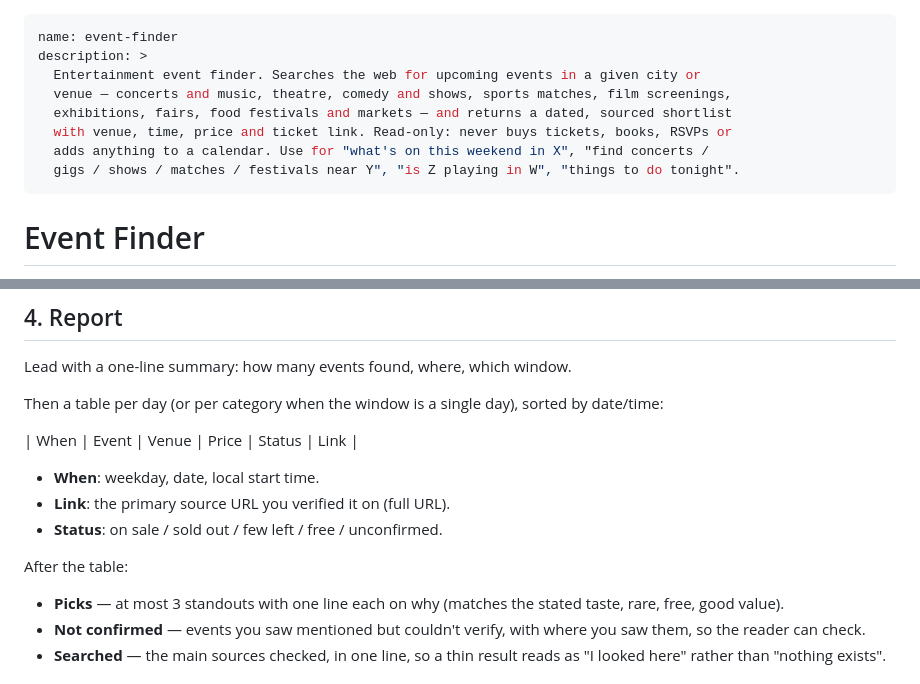
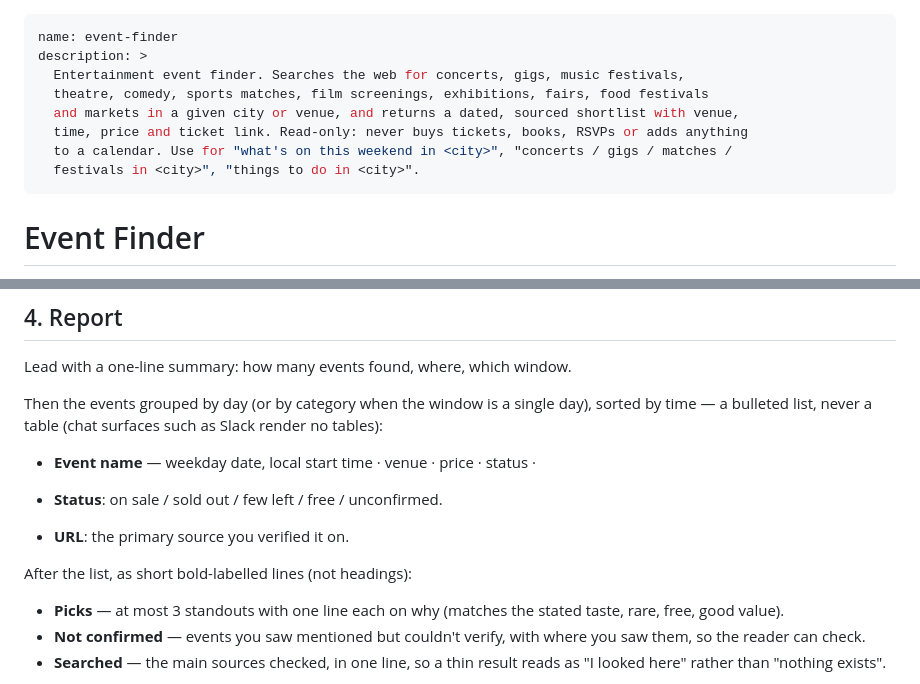
Before and after one commit to wonkylabz/otto, a Markdown page: capabilities/bundled/event-finder.md, 2 parts joined by grey strips. Drawn GitHub-style.

Commit message:
event-finder: list instead of table, narrower routing description
Review round 2: Slack renders no Markdown tables; generic words (tonight,
playing, upcoming) pulled unrelated requests onto the cap.

```diff
--- a/capabilities/bundled/event-finder.md
+++ b/capabilities/bundled/event-finder.md
@@ -1,12 +1,12 @@
 ---
 name: event-finder
 description: >
-  Entertainment event finder. Searches the web for upcoming events in a given city or
-  venue — concerts and music, theatre, comedy and shows, sports matches, film screenings,
-  exhibitions, fairs, food festivals and markets — and returns a dated, sourced shortlist
-  with venue, time, price and ticket link. Read-only: never buys tickets, books, RSVPs or
-  adds anything to a calendar. Use for "what's on this weekend in X", "find concerts /
-  gigs / shows / matches / festivals near Y", "is Z playing in W", "things to do tonight".
+  Entertainment event finder. Searches the web for concerts, gigs, music festivals,
+  theatre, comedy, sports matches, film screenings, exhibitions, fairs, food festivals
+  and markets in a given city or venue, and returns a dated, sourced shortlist with venue,
+  time, price and ticket link. Read-only: never buys tickets, books, RSVPs or adds anything
+  to a calendar. Use for "what's on this weekend in <city>", "concerts / gigs / matches /
+  festivals in <city>", "things to do in <city>".
 ---
 
 # Event Finder
@@ -58,16 +58,15 @@ mark it unconfirmed. Fewer verified events beat a long list of guesses.
 
 Lead with a one-line summary: how many events found, where, which window.
 
-Then a table per day (or per category when the window is a single day), sorted by
-date/time:
+Then the events grouped by day (or by category when the window is a single day), sorted
+by time — a bulleted list, never a table (chat surfaces such as Slack render no tables):
 
-| When | Event | Venue | Price | Status | Link |
+- **Event name** — weekday date, local start time · venue · price · status · <full URL>
 
-- **When**: weekday, date, local start time.
-- **Link**: the primary source URL you verified it on (full URL).
 - **Status**: on sale / sold out / few left / free / unconfirmed.
+- **URL**: the primary source you verified it on.
 
-After the table:
+After the list, as short bold-labelled lines (not headings):
 
 - **Picks** — at most 3 standouts with one line each on why (matches the stated taste,
   rare, free, good value).
```
